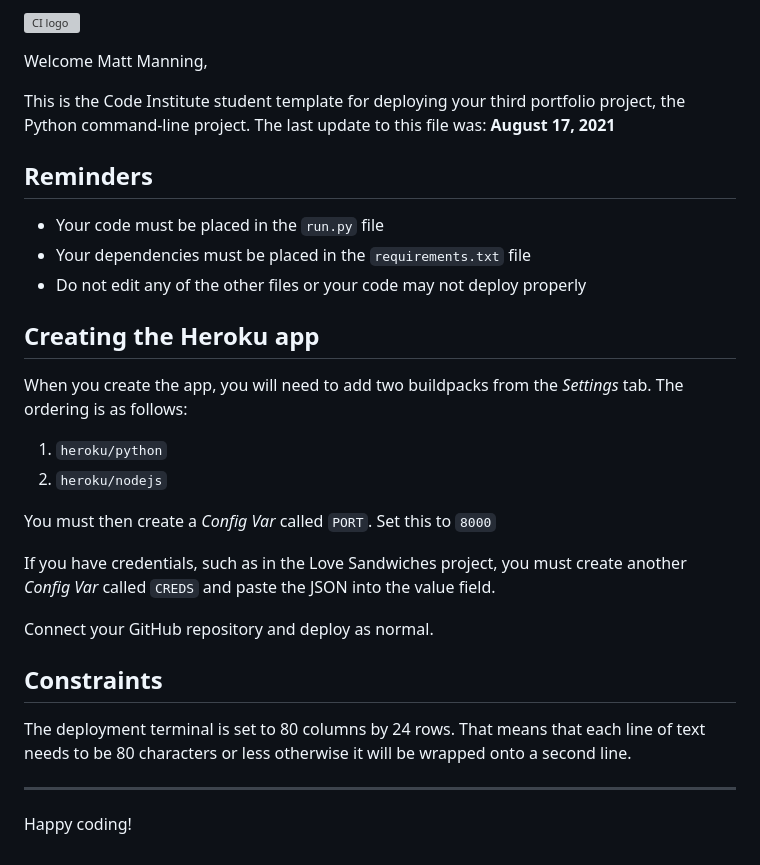
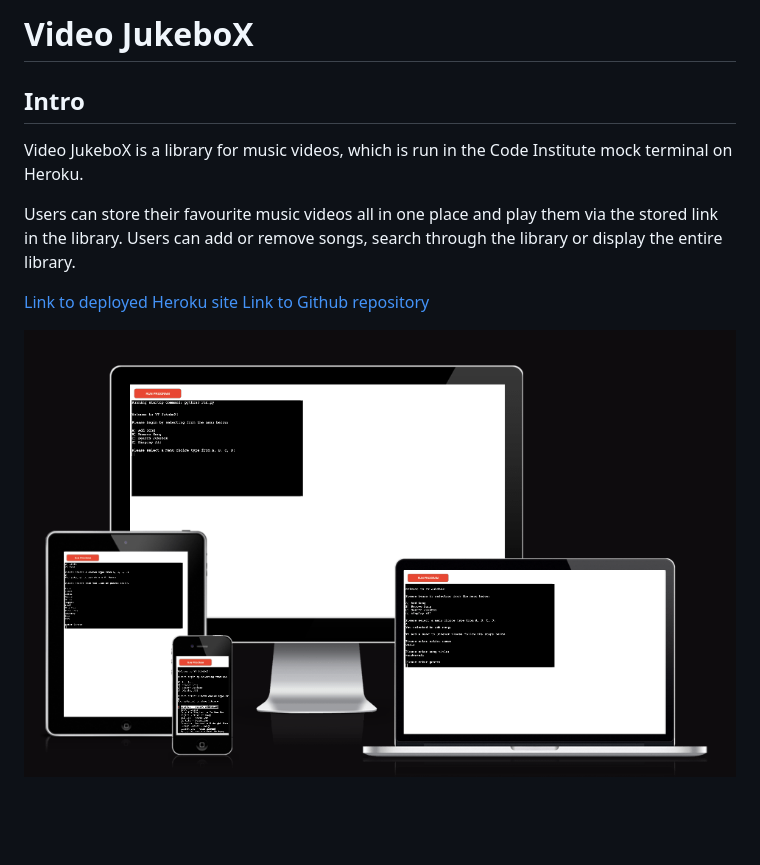
Before and after one commit to mtmanning93/playsong-jukebox, a Markdown page: README.md, the part around the change. Rendered like a GitHub page; pictures changed too: assets/images/responsive-ytj.png (added); blank space fills up the shorter version; grey boxes are pictures that could not be loaded.

Commit message:
Add intro to README.md

```diff
--- a/README.md
+++ b/README.md
@@ -1,31 +1,11 @@
-![CI logo](https://codeinstitute.s3.amazonaws.com/fullstack/ci_logo_small.png)
+# Video JukeboX
 
-Welcome Matt Manning,
+## Intro
+Video JukeboX is a library for music videos, which is run in the Code Institute mock terminal on Heroku.
 
-This is the Code Institute student template for deploying your third portfolio project, the Python command-line project. The last update to this file was: **August 17, 2021**
+Users can store their favourite music videos all in one place and play them via the stored link in the library. Users can add or remove songs, search through the library or display the entire library.
 
-## Reminders
+[Link to deployed Heroku site](https://yt-jukebox.herokuapp.com/)
+[Link to Github repository](https://github.com/mtmanning93/yt-jukebox)
 
-* Your code must be placed in the `run.py` file
-* Your dependencies must be placed in the `requirements.txt` file
-* Do not edit any of the other files or your code may not deploy properly
-
-## Creating the Heroku app
-
-When you create the app, you will need to add two buildpacks from the _Settings_ tab. The ordering is as follows:
-
-1. `heroku/python`
-2. `heroku/nodejs`
-
-You must then create a _Config Var_ called `PORT`. Set this to `8000`
-
-If you have credentials, such as in the Love Sandwiches project, you must create another _Config Var_ called `CREDS` and paste the JSON into the value field.
-
-Connect your GitHub repository and deploy as normal.
-
-## Constraints
-
-The deployment terminal is set to 80 columns by 24 rows. That means that each line of text needs to be 80 characters or less otherwise it will be wrapped onto a second line.
-
------
-Happy coding!
+![Responsive App](./assets/images/responsive-ytj.png)
```
Also changed, not shown: assets/images/pep8-linter-ytj.png (added).
